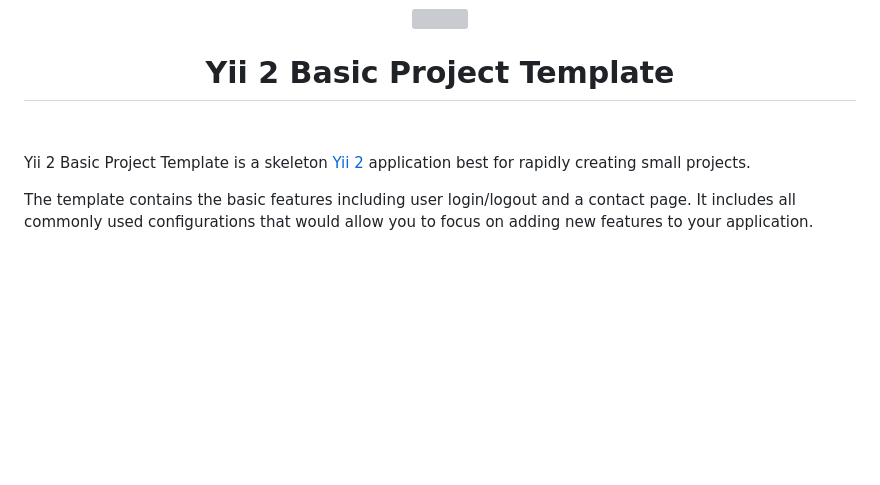
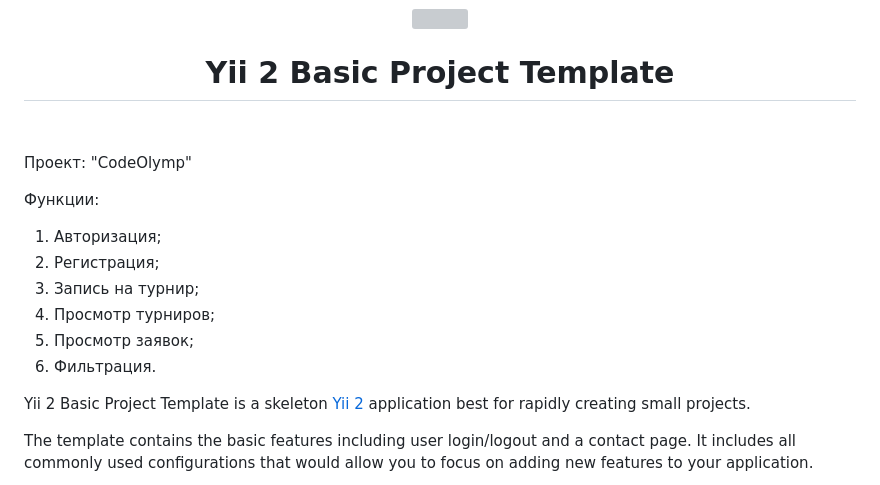
Before and after one commit to kirkakira/kursovaya, a Markdown page: README.md, the part around the change. Rendered like a GitHub page; blank space fills up the shorter version; grey boxes are pictures that could not be loaded.

```diff
--- a/README.md
+++ b/README.md
@@ -5,6 +5,18 @@
     <h1 align="center">Yii 2 Basic Project Template</h1>
     <br>
 </p>
+
+Проект: "CodeOlymp"
+
+Функции:
+1) Авторизация;
+2) Регистрация;
+3) Запись на турнир;
+4) Просмотр турниров;
+5) Просмотр заявок;
+6) Фильтрация.
+
+
 
 Yii 2 Basic Project Template is a skeleton [Yii 2](https://www.yiiframework.com/) application best for
 rapidly creating small projects.
```
